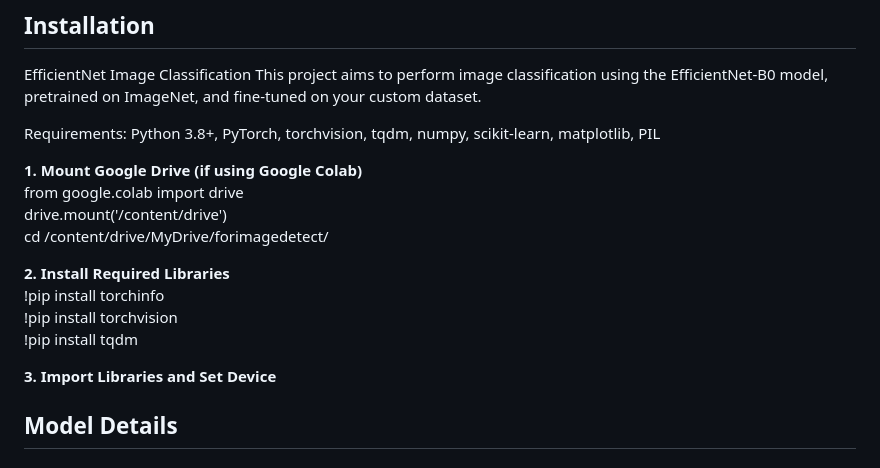
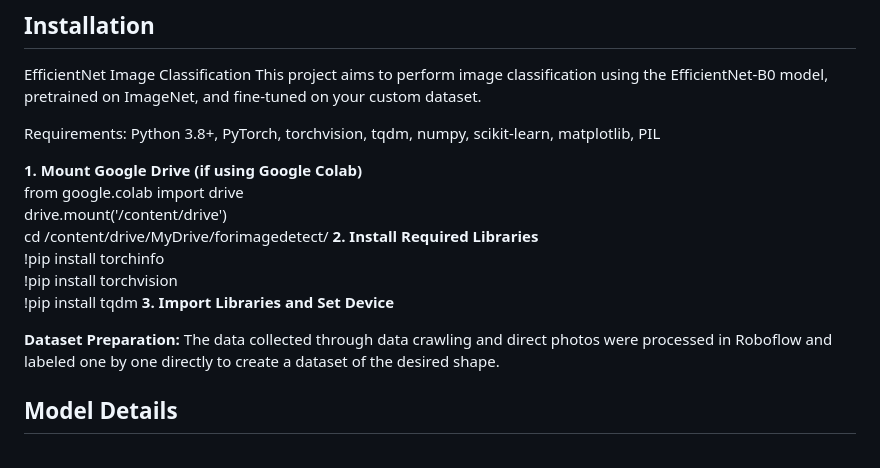
Before and after one commit to SMWU-ossProj-jiseonglee/ossProject, a Markdown page: README.md, the part around the change. GitHub-like rendering.

```diff
--- a/README.md
+++ b/README.md
@@ -33,13 +33,14 @@ Python 3.8+, PyTorch, torchvision, tqdm, numpy, scikit-learn, matplotlib, PIL
 <br>from google.colab import drive
 <br>drive.mount('/content/drive')
 <br>cd /content/drive/MyDrive/forimagedetect/
-
 **2. Install Required Libraries**
 <br>!pip install torchinfo
 <br>!pip install torchvision
 <br>!pip install tqdm
+**3. Import Libraries and Set Device**
 
-**3. Import Libraries and Set Device**
+**Dataset Preparation:**
+The data collected through data crawling and direct photos were processed in Roboflow and labeled one by one directly to create a dataset of the desired shape.
 
 ## Model Details
 ### - EfficientNet
```
